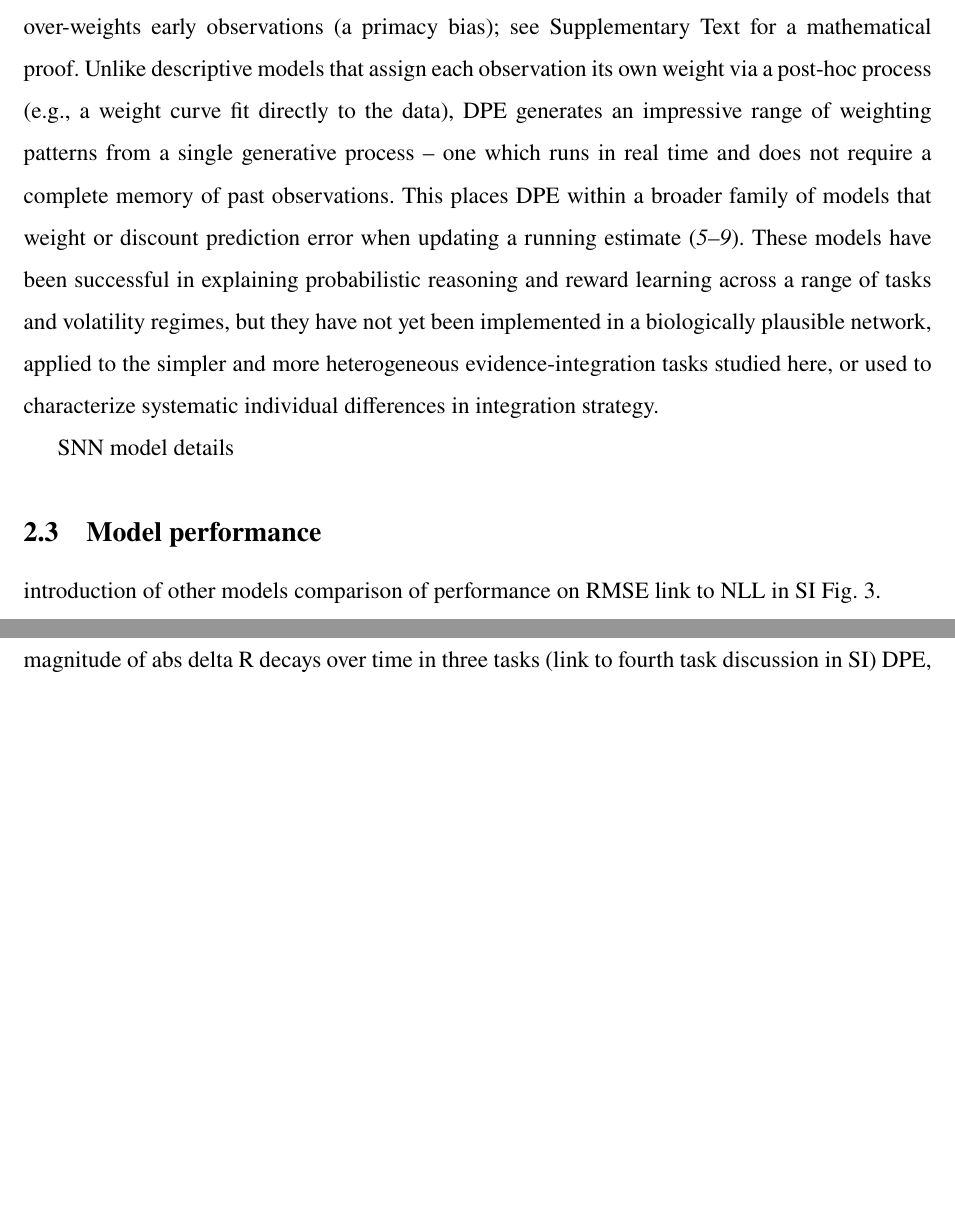
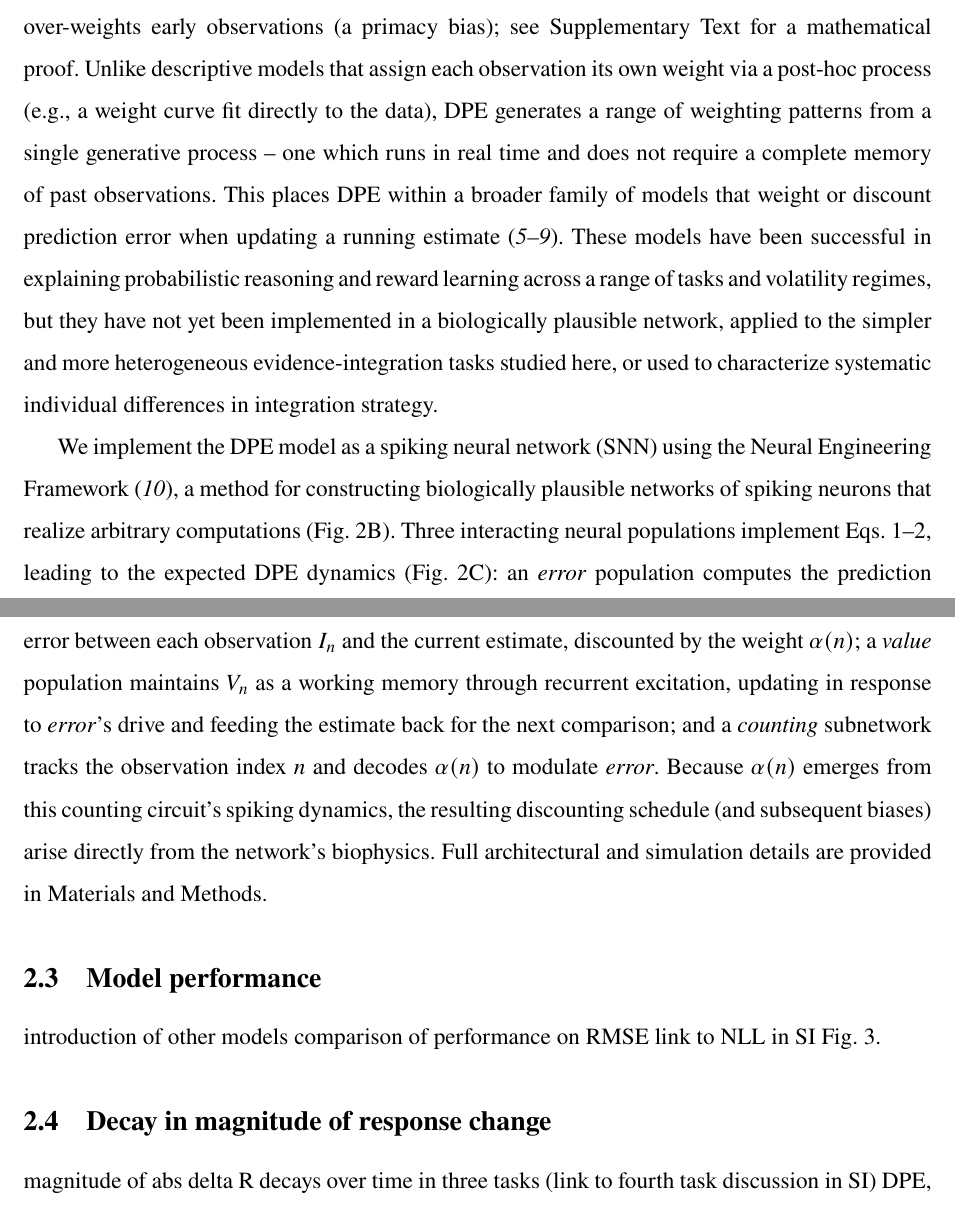
Before and after one commit to psipeter/evidence_integration, a LaTeX paper (paper/main.tex): two parts of pages 2 and 3 of 19 before the commit and two parts of pages 2 and 3 of 20 after it, joined at a grey line, cut so that both start at the same text, the shorter picture padded with empty space. Compiled offline with pdfLaTeX.

Commit message:
sec 2.2 updates

```diff
--- a/paper/main.tex
+++ b/paper/main.tex
@@ -88,9 +88,9 @@ In the Discounted Prediction Error (DPE) model, the learner maintains a running
     \alpha(n) = \frac{\alpha_0}{n^\lambda}
 \end{equation}
 
-This single mechanism can reproduce a range of biases documented in the sequential-integration literature. When $\lambda=0$, Eq.~\ref{eq:dpe_alpha} recovers a constant learning rate $\alpha_0$, equivalent to a leaky integrator with fixed update size \cite{usher2001time, glaze2015normative}; when $\lambda=1$, it recovers the unweighted running mean, the statistically optimal estimator under stationary generative statistics. More generally, $\lambda<1$ slows the learning-rate decay and over-weights recent observations (a recency bias), while $\lambda>1$ steepens it and over-weights early observations (a primacy bias); see Supplementary Text for a mathematical proof. Unlike descriptive models that assign each observation its own weight via a post-hoc process (e.g., a weight curve fit directly to the data), DPE generates an impressive range of weighting patterns from a single generative process -- one which runs in real time and does not require a complete memory of past observations. This places DPE within a broader family of models that weight or discount prediction error when updating a running estimate \cite{behrens2007learning, piray2021model, nassar2010approximately, yu2008sequential, camerer1999experience}. These models have been successful in explaining probabilistic reasoning and reward learning across a range of tasks and volatility regimes, but they have not yet been implemented in a biologically plausible network, applied to the simpler and more heterogeneous evidence-integration tasks studied here, or used to characterize systematic individual differences in integration strategy.
+This single mechanism can reproduce a range of biases documented in the sequential-integration literature. When $\lambda=0$, Eq.~\ref{eq:dpe_alpha} recovers a constant learning rate $\alpha_0$, equivalent to a leaky integrator with fixed update size \cite{usher2001time, glaze2015normative}; when $\lambda=1$, it recovers the unweighted running mean, the statistically optimal estimator under stationary generative statistics. More generally, $\lambda<1$ slows the learning-rate decay and over-weights recent observations (a recency bias), while $\lambda>1$ steepens it and over-weights early observations (a primacy bias); see Supplementary Text for a mathematical proof. Unlike descriptive models that assign each observation its own weight via a post-hoc process (e.g., a weight curve fit directly to the data), DPE generates a range of weighting patterns from a single generative process -- one which runs in real time and does not require a complete memory of past observations. This places DPE within a broader family of models that weight or discount prediction error when updating a running estimate \cite{behrens2007learning, piray2021model, nassar2010approximately, yu2008sequential, camerer1999experience}. These models have been successful in explaining probabilistic reasoning and reward learning across a range of tasks and volatility regimes, but they have not yet been implemented in a biologically plausible network, applied to the simpler and more heterogeneous evidence-integration tasks studied here, or used to characterize systematic individual differences in integration strategy.
 
-SNN model details
+We implement the DPE model as a spiking neural network (SNN) using the Neural Engineering Framework \cite{eliasmith2003neural}, a method for constructing biologically plausible networks of spiking neurons that realize arbitrary computations (Fig.~\ref{fig:models_overview}B). Three interacting neural populations implement Eqs.~\ref{eq:dpe_update}--\ref{eq:dpe_alpha}, leading to the expected DPE dynamics (Fig.~\ref{fig:models_overview}C): an \textit{error} population computes the prediction error between each observation $I_n$ and the current estimate, discounted by the weight $\alpha(n)$; a \textit{value} population maintains $V_n$ as a working memory through recurrent excitation, updating in response to \textit{error}'s drive and feeding the estimate back for the next comparison; and a \textit{counting} subnetwork tracks the observation index $n$ and decodes $\alpha(n)$ to modulate \textit{error}. Because $\alpha(n)$ emerges from this counting circuit's spiking dynamics, the resulting discounting schedule (and subsequent biases) arise directly from the network's biophysics. Full architectural and simulation details are provided in Materials and Methods.
 
 \subsection{Model performance}
 introduction of other models
```
